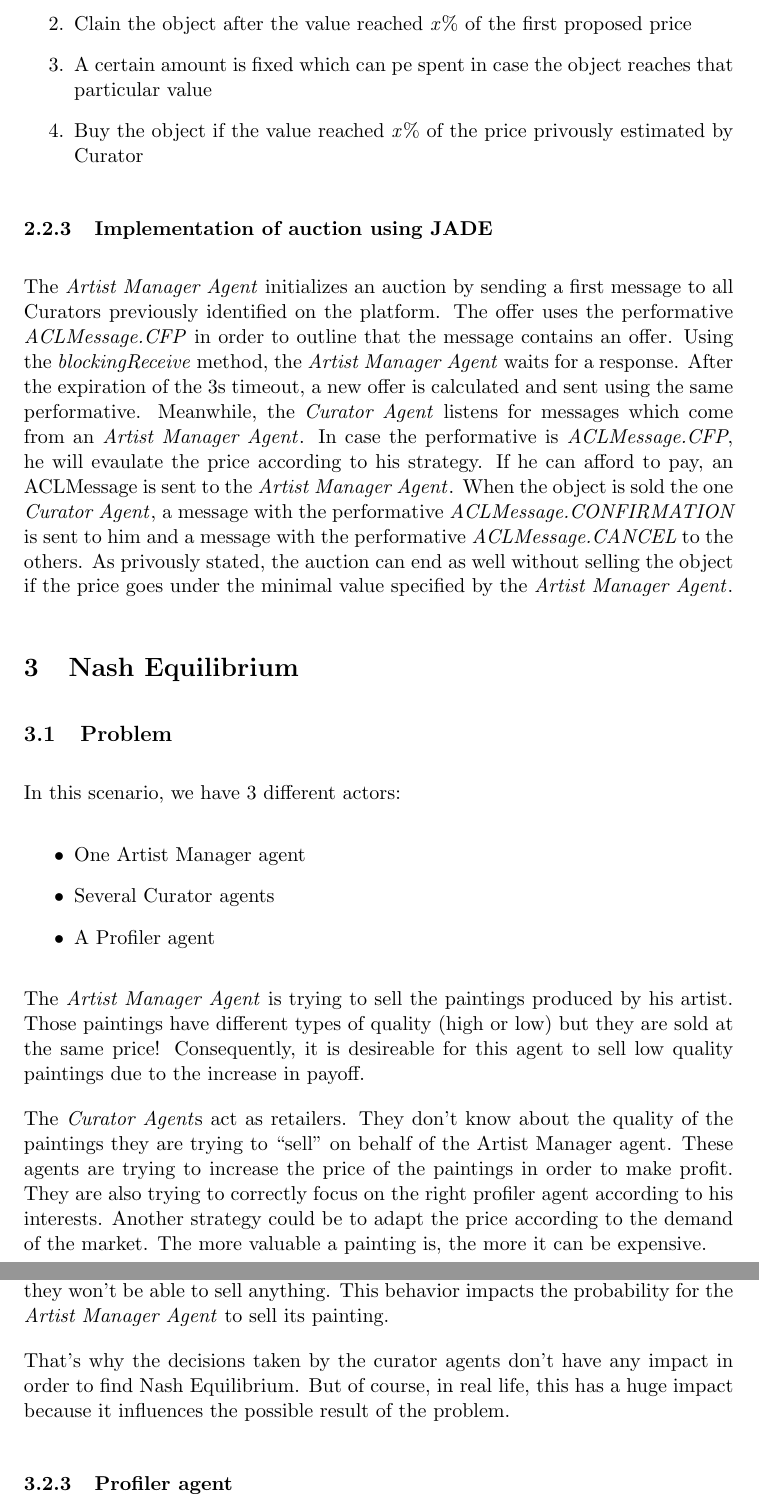
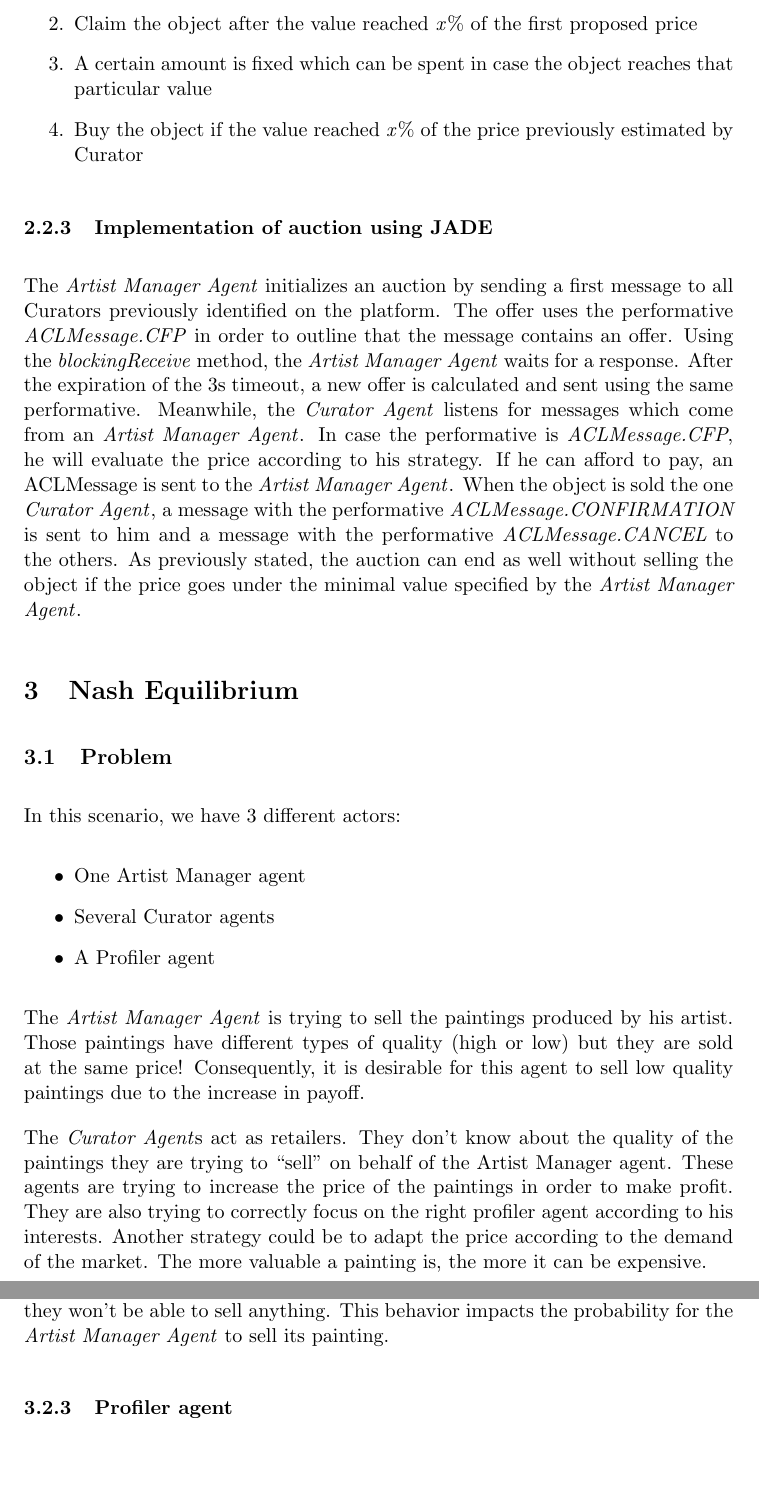
Before and after one commit to Groscheri/virtual-exhibitions, a LaTeX problem sheet (report/homework2.tex): two parts of pages 3 and 4 of 5, joined at a grey line, cut so that both start at the same text, the shorter picture padded with empty space. Compiled offline with pdfLaTeX.

Commit message:
Small fixes in README & Report

```diff
--- a/report/homework2.tex
+++ b/report/homework2.tex
@@ -113,8 +113,8 @@
   \begin{enumerate}
    \item Buy the auctioned item after \textit{x} numbers of offers
-   \item Clain the object after the value reached \textit{x}\% of the first proposed price
-   \item A certain amount is fixed which can pe spent in case the object reaches that particular value
-   \item Buy the object if the value reached \textit{x}\% of the price privously estimated by Curator
+   \item Claim the object after the value reached \textit{x}\% of the first proposed price
+   \item A certain amount is fixed which can be spent in case the object reaches that particular value
+   \item Buy the object if the value reached \textit{x}\% of the price previously estimated by Curator
   \end{enumerate}
 
 
@@ -126,10 +126,10 @@
   the message contains an offer. Using the \textit{blockingReceive} method, the \am{} waits for a response.
   After the expiration of the 3s timeout, a new offer is calculated and sent using the same performative.
   Meanwhile, the \cu{} listens for messages which come from an \am{}. In case the performative is
-  \textit{ACLMessage.CFP}, he will evaulate the price according to his strategy. If he can afford to
+  \textit{ACLMessage.CFP}, he will evaluate the price according to his strategy. If he can afford to
   pay, an ACLMessage is sent to the \am{}. When the object is sold the one \cu{}, a message with the
   performative \textit{ACLMessage.CONFIRMATION} is sent to him and a message with the performative
-  \textit{ACLMessage.CANCEL} to the others. As privously stated, the auction can end as
+  \textit{ACLMessage.CANCEL} to the others. As previously stated, the auction can end as
   well without selling the object if the price goes under the minimal value specified by the \am{}.
 
   \section{Nash Equilibrium}
@@ -144,7 +144,7 @@
   \end{itemize}
 
   The \am{} is trying to sell the paintings produced by his artist. Those paintings have
-  different types of quality (high or low) but they are sold at the same price! Consequently, it is desireable
+  different types of quality (high or low) but they are sold at the same price! Consequently, it is desirable
   for this agent to sell low quality paintings due to the increase in payoff.
 
   The \cu{}s act as retailers. They don't know about the quality of the paintings
@@ -183,9 +183,9 @@
   they increase it too much, they won't be able to sell anything. This behavior
   impacts the probability for the \am{} to sell its painting.
 
-  That's why the decisions taken by the curator agents don't have any impact in order to
-  find Nash Equilibrium. But of course, in real life, this has a huge impact because it
-  influences the possible result of the problem.
+%   That's why the decisions taken by the curator agents don't have any impact in order to
+%   find Nash Equilibrium. But of course, in real life, this has a huge impact because it
+%   influences the possible result of the problem.
 
   \subsubsection{Profiler agent}
 
```
Also changed, not shown: README_HM2.md, report/homework2.tex (6 more changed lines).
